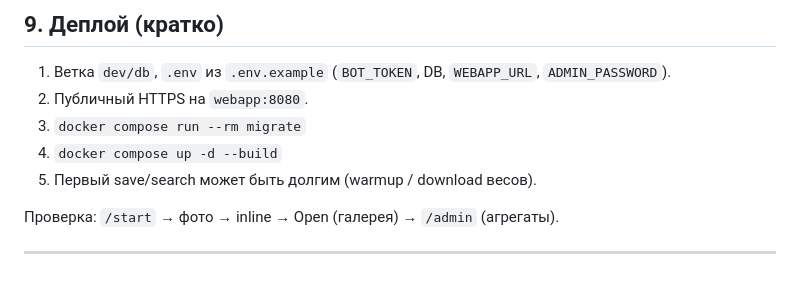
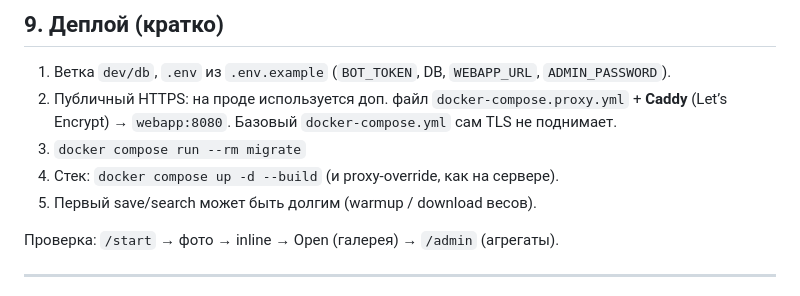
Before and after one commit to StanleyStanMarsh/picsaver-bot, a Markdown page: SPEC.md, the part around the change. Drawn GitHub-style.

Commit message:
docs: note Caddy proxy override in deploy section
Prod TLS uses docker-compose.proxy.yml + Caddy, not base compose alone.

```diff
--- a/SPEC.md
+++ b/SPEC.md
@@ -161,9 +161,9 @@ Save и text-embed идут в **одну** очередь `save` на **одн
 ## 9. Деплой (кратко)
 
 1. Ветка `dev/db`, `.env` из `.env.example` (`BOT_TOKEN`, DB, `WEBAPP_URL`, `ADMIN_PASSWORD`).
-2. Публичный HTTPS на `webapp:8080`.
+2. Публичный HTTPS: на проде используется доп. файл `docker-compose.proxy.yml` + **Caddy** (Let’s Encrypt) → `webapp:8080`. Базовый `docker-compose.yml` сам TLS не поднимает.
 3. `docker compose run --rm migrate`
-4. `docker compose up -d --build`
+4. Стек: `docker compose up -d --build` (и proxy-override, как на сервере).
 5. Первый save/search может быть долгим (warmup / download весов).
 
 Проверка: `/start` → фото → inline → Open (галерея) → `/admin` (агрегаты).
```
